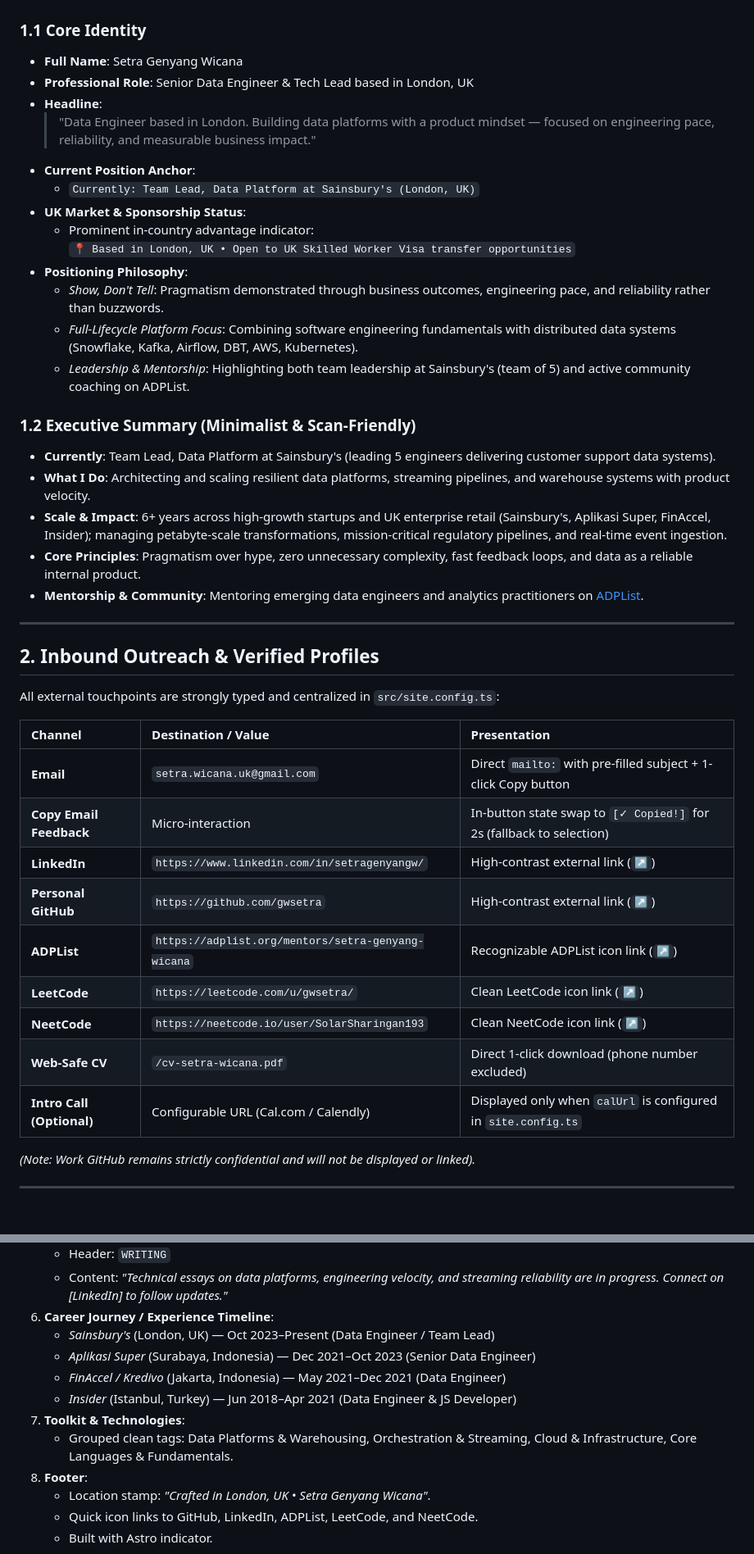
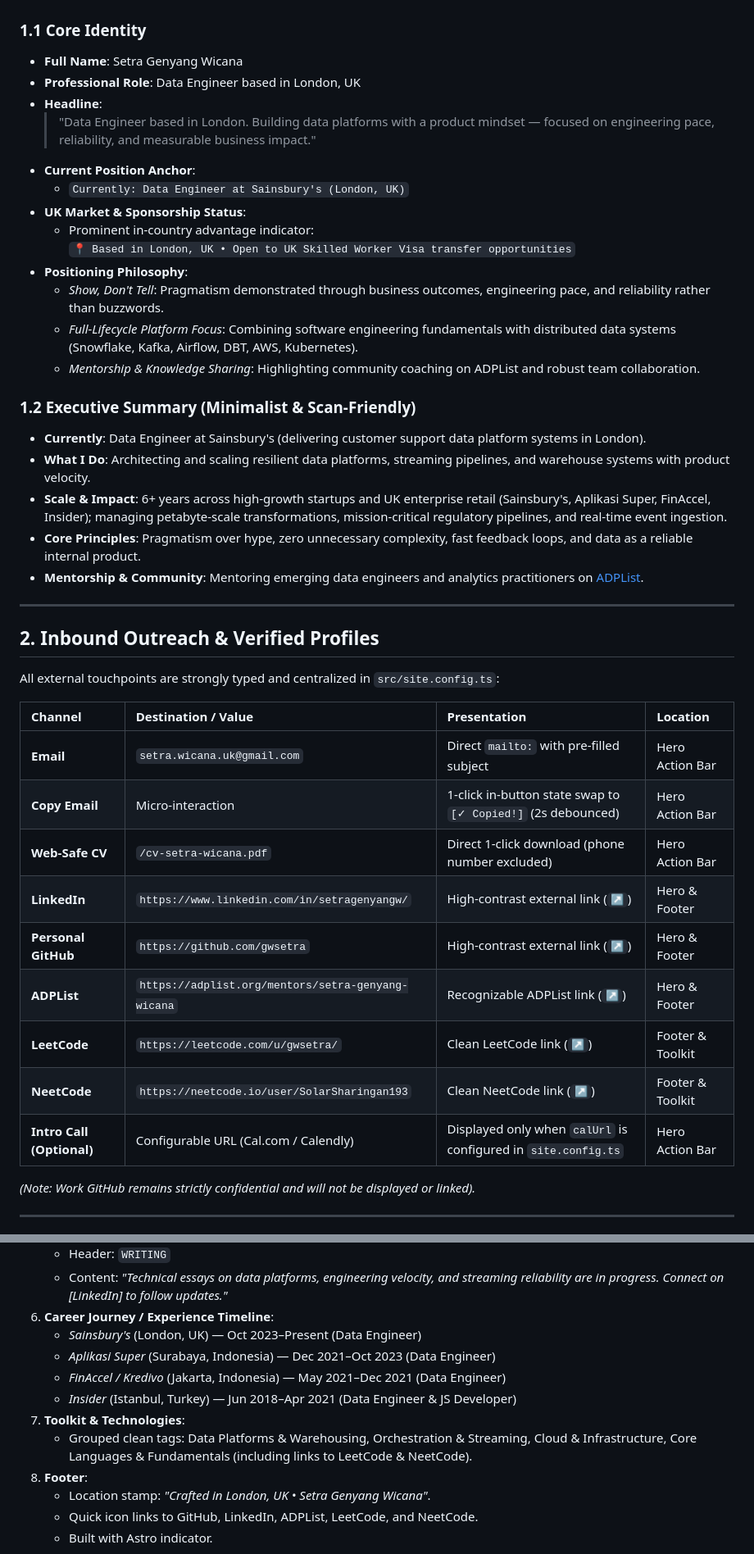
Before and after one commit to gwsetra/gwsetra.github.io, a Markdown page: openspec/specs/website.md, 2 parts joined by grey strips. Shown at 82% size. GitHub-like rendering.

Commit message:
docs: apply review board amendments and standardize role title to Data Engineer

```diff
--- a/openspec/specs/website.md
+++ b/openspec/specs/website.md
@@ -11,21 +11,21 @@
 
 ### 1.1 Core Identity
 - **Full Name**: Setra Genyang Wicana
-- **Professional Role**: Senior Data Engineer & Tech Lead based in London, UK
+- **Professional Role**: Data Engineer based in London, UK
 - **Headline**:
   > "Data Engineer based in London. Building data platforms with a product mindset — focused on engineering pace, reliability, and measurable business impact."
 - **Current Position Anchor**:
-  - `Currently: Team Lead, Data Platform at Sainsbury's (London, UK)`
+  - `Currently: Data Engineer at Sainsbury's (London, UK)`
 - **UK Market & Sponsorship Status**:
   - Prominent in-country advantage indicator:
     `📍 Based in London, UK • Open to UK Skilled Worker Visa transfer opportunities`
 - **Positioning Philosophy**:
   - *Show, Don't Tell*: Pragmatism demonstrated through business outcomes, engineering pace, and reliability rather than buzzwords.
   - *Full-Lifecycle Platform Focus*: Combining software engineering fundamentals with distributed data systems (Snowflake, Kafka, Airflow, DBT, AWS, Kubernetes).
-  - *Leadership & Mentorship*: Highlighting both team leadership at Sainsbury's (team of 5) and active community coaching on ADPList.
+  - *Mentorship & Knowledge Sharing*: Highlighting community coaching on ADPList and robust team collaboration.
 
 ### 1.2 Executive Summary (Minimalist & Scan-Friendly)
-- **Currently**: Team Lead, Data Platform at Sainsbury's (leading 5 engineers delivering customer support data systems).
+- **Currently**: Data Engineer at Sainsbury's (delivering customer support data platform systems in London).
 - **What I Do**: Architecting and scaling resilient data platforms, streaming pipelines, and warehouse systems with product velocity.
 - **Scale & Impact**: 6+ years across high-growth startups and UK enterprise retail (Sainsbury's, Aplikasi Super, FinAccel, Insider); managing petabyte-scale transformations, mission-critical regulatory pipelines, and real-time event ingestion.
 - **Core Principles**: Pragmatism over hype, zero unnecessary complexity, fast feedback loops, and data as a reliable internal product.
@@ -37,17 +37,17 @@
 
 All external touchpoints are strongly typed and centralized in `src/site.config.ts`:
 
-| Channel | Destination / Value | Presentation |
-| :--- | :--- | :--- |
-| **Email** | `setra.wicana.uk@gmail.com` | Direct `mailto:` with pre-filled subject + 1-click Copy button |
-| **Copy Email Feedback** | Micro-interaction | In-button state swap to `[✓ Copied!]` for 2s (fallback to selection) |
-| **LinkedIn** | `https://www.linkedin.com/in/setragenyangw/` | High-contrast external link (`↗`) |
-| **Personal GitHub** | `https://github.com/gwsetra` | High-contrast external link (`↗`) |
-| **ADPList** | `https://adplist.org/mentors/setra-genyang-wicana` | Recognizable ADPList icon link (`↗`) |
-| **LeetCode** | `https://leetcode.com/u/gwsetra/` | Clean LeetCode icon link (`↗`) |
-| **NeetCode** | `https://neetcode.io/user/SolarSharingan193` | Clean NeetCode icon link (`↗`) |
-| **Web-Safe CV** | `/cv-setra-wicana.pdf` | Direct 1-click download (phone number excluded) |
-| **Intro Call (Optional)**| Configurable URL (Cal.com / Calendly) | Displayed only when `calUrl` is configured in `site.config.ts` |
+| Channel | Destination / Value | Presentation | Location |
+| :--- | :--- | :--- | :--- |
+| **Email** | `setra.wicana.uk@gmail.com` | Direct `mailto:` with pre-filled subject | Hero Action Bar |
+| **Copy Email** | Micro-interaction | 1-click in-button state swap to `[✓ Copied!]` (2s debounced) | Hero Action Bar |
+| **Web-Safe CV** | `/cv-setra-wicana.pdf` | Direct 1-click download (phone number excluded) | Hero Action Bar |
+| **LinkedIn** | `https://www.linkedin.com/in/setragenyangw/` | High-contrast external link (`↗`) | Hero & Footer |
+| **Personal GitHub** | `https://github.com/gwsetra` | High-contrast external link (`↗`) | Hero & Footer |
+| **ADPList** | `https://adplist.org/mentors/setra-genyang-wicana` | Recognizable ADPList link (`↗`) | Hero & Footer |
+| **LeetCode** | `https://leetcode.com/u/gwsetra/` | Clean LeetCode link (`↗`) | Footer & Toolkit |
+| **NeetCode** | `https://neetcode.io/user/SolarSharingan193` | Clean NeetCode link (`↗`) | Footer & Toolkit |
+| **Intro Call (Optional)**| Configurable URL (Cal.com / Calendly) | Displayed only when `calUrl` is configured in `site.config.ts` | Hero Action Bar |
 
 *(Note: Work GitHub remains strictly confidential and will not be displayed or linked).*
 
@@ -102,12 +102,12 @@ All external touchpoints are strongly typed and centralized in `src/site.config.
    - Header: `WRITING`
    - Content: *"Technical essays on data platforms, engineering velocity, and streaming reliability are in progress. Connect on [LinkedIn] to follow updates."*
 6. **Career Journey / Experience Timeline**:
-   - *Sainsbury's* (London, UK) — Oct 2023–Present (Data Engineer / Team Lead)
-   - *Aplikasi Super* (Surabaya, Indonesia) — Dec 2021–Oct 2023 (Senior Data Engineer)
+   - *Sainsbury's* (London, UK) — Oct 2023–Present (Data Engineer)
+   - *Aplikasi Super* (Surabaya, Indonesia) — Dec 2021–Oct 2023 (Data Engineer)
    - *FinAccel / Kredivo* (Jakarta, Indonesia) — May 2021–Dec 2021 (Data Engineer)
    - *Insider* (Istanbul, Turkey) — Jun 2018–Apr 2021 (Data Engineer & JS Developer)
 7. **Toolkit & Technologies**:
-   - Grouped clean tags: Data Platforms & Warehousing, Orchestration & Streaming, Cloud & Infrastructure, Core Languages & Fundamentals.
+   - Grouped clean tags: Data Platforms & Warehousing, Orchestration & Streaming, Cloud & Infrastructure, Core Languages & Fundamentals (including links to LeetCode & NeetCode).
 8. **Footer**:
    - Location stamp: *"Crafted in London, UK • Setra Genyang Wicana"*.
    - Quick icon links to GitHub, LinkedIn, ADPList, LeetCode, and NeetCode.
```
Also changed, not shown: other parts of openspec/specs/website.md (+2 -2 lines), 1 other file.
